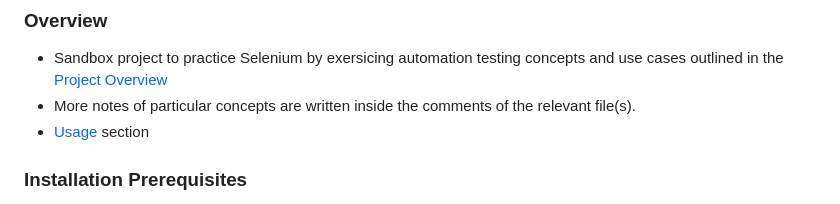
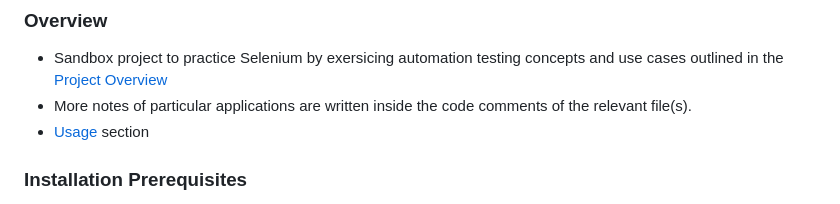
Before and after one commit to fresheeh/MyMavenProject, a Markdown page: README.md, the part around the change. Rendered like a GitHub page.

Commit message:
Update README.md
change wording

```diff
--- a/README.md
+++ b/README.md
@@ -2,7 +2,7 @@
 
 ### Overview
 - Sandbox project to practice Selenium by exersicing automation testing concepts and use cases outlined in the [Project Overview](#project-overview)
-- More notes of particular concepts are written inside the comments of the relevant file(s).
+- More notes of particular applications are written inside the code comments of the relevant file(s).
 - [Usage](#usage) section
 
 ### Installation Prerequisites
```
